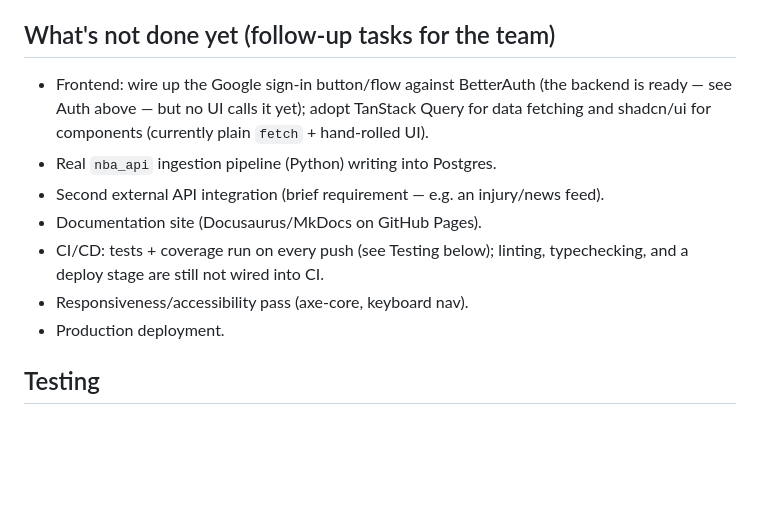
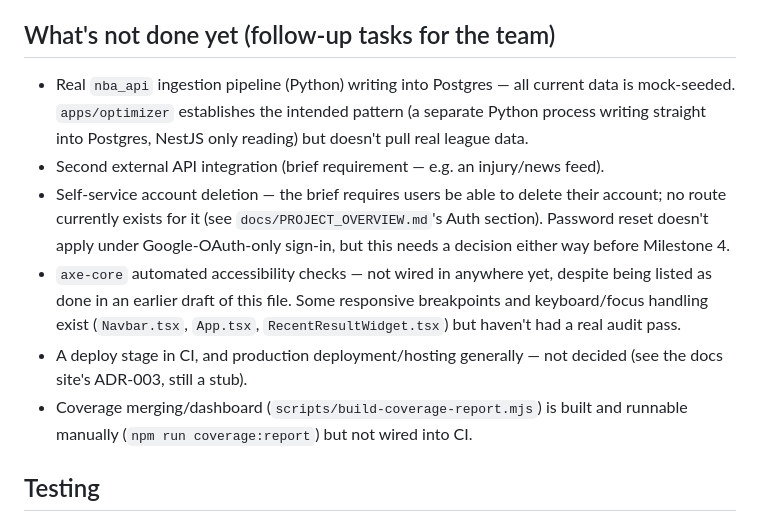
Before and after one commit to Maximum-ADD/sportsanalyticsMirror, a Markdown page: README.md, the part around the change. Drawn GitHub-style; blank space fills up the shorter version.

Commit message:
docs: fix badly stale "what's not done yet" list in root README
The list still described pre-session-1 state - claimed Google sign-in,
TanStack Query, and shadcn/ui weren't wired up, when all three have been
done for over a week. Rewrote against what's actually still open:
nba_api ingestion, a second external API integration, self-service
account deletion, axe-core accessibility checks, deploy/hosting, and
wiring the coverage dashboard into CI.

Assisted-by: Claude Code[Claude Sonnet 5]

```diff
--- a/README.md
+++ b/README.md
@@ -105,18 +105,26 @@ This is a base scaffold, not the finished product. What's wired up:
 
 ## What's not done yet (follow-up tasks for the team)
 
-- Frontend: wire up the Google sign-in button/flow against BetterAuth (the
-  backend is ready — see Auth above — but no UI calls it yet); adopt
-  TanStack Query for data fetching and shadcn/ui for components (currently
-  plain `fetch` + hand-rolled UI).
-- Real `nba_api` ingestion pipeline (Python) writing into Postgres.
+- Real `nba_api` ingestion pipeline (Python) writing into Postgres — all
+  current data is mock-seeded. `apps/optimizer` establishes the intended
+  pattern (a separate Python process writing straight into Postgres,
+  NestJS only reading) but doesn't pull real league data.
 - Second external API integration (brief requirement — e.g. an
   injury/news feed).
-- Documentation site (Docusaurus/MkDocs on GitHub Pages).
-- CI/CD: tests + coverage run on every push (see Testing below); linting,
-  typechecking, and a deploy stage are still not wired into CI.
-- Responsiveness/accessibility pass (axe-core, keyboard nav).
-- Production deployment.
+- Self-service account deletion — the brief requires users be able to
+  delete their account; no route currently exists for it (see
+  `docs/PROJECT_OVERVIEW.md`'s Auth section). Password reset doesn't apply
+  under Google-OAuth-only sign-in, but this needs a decision either way
+  before Milestone 4.
+- `axe-core` automated accessibility checks — not wired in anywhere yet,
+  despite being listed as done in an earlier draft of this file. Some
+  responsive breakpoints and keyboard/focus handling exist (`Navbar.tsx`,
+  `App.tsx`, `RecentResultWidget.tsx`) but haven't had a real audit pass.
+- A deploy stage in CI, and production deployment/hosting generally — not
+  decided (see the docs site's ADR-003, still a stub).
+- Coverage merging/dashboard (`scripts/build-coverage-report.mjs`) is
+  built and runnable manually (`npm run coverage:report`) but not wired
+  into CI.
 
 ## Testing
 
```
